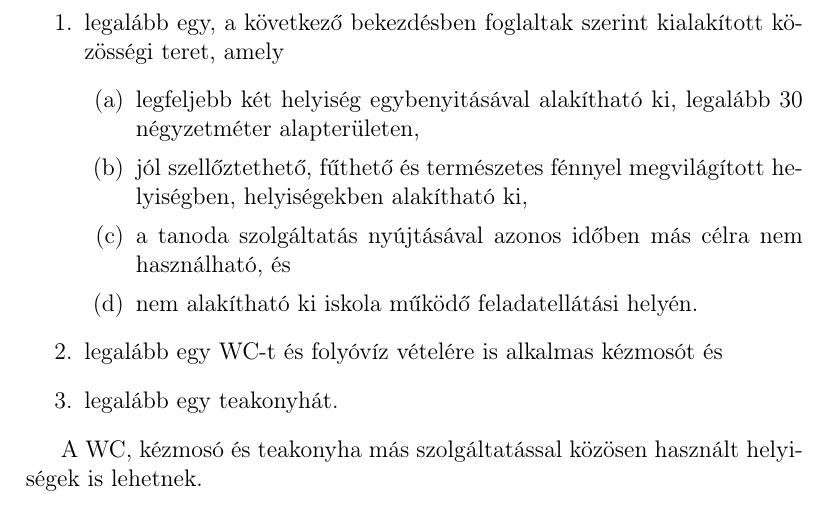
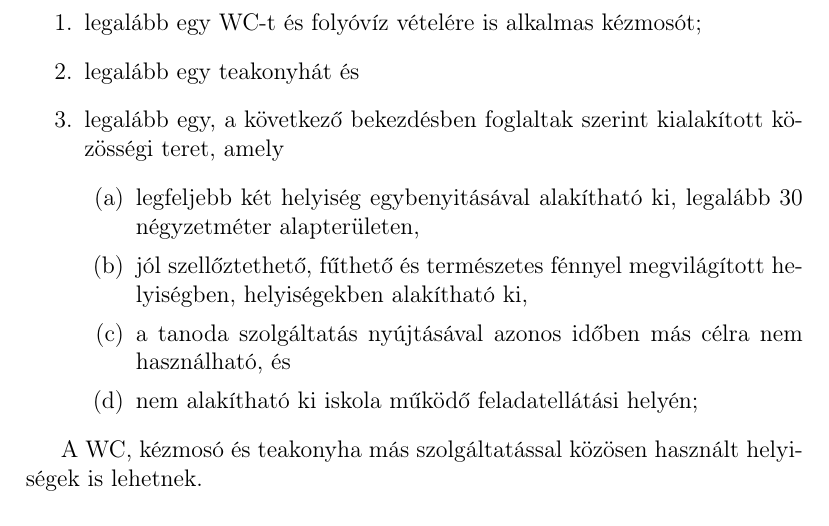
Before and after one commit to halacsy/bps_kerettanterv, a LaTeX document (pedprog.tex, which reads chapters/pedprogram/2-iskola-szervezete/tanulasi-pontok.tex): part of page 49 of 86, cut so that both start at the same text. Compiled offline with pdfLaTeX.

Commit message:
kozossegi ter felsorolas elcsuszott

```diff
--- a/chapters/pedprogram/2-iskola-szervezete/tanulasi-pontok.tex
+++ b/chapters/pedprogram/2-iskola-szervezete/tanulasi-pontok.tex
@@ -18,15 +18,15 @@ A tanulási pontok kialakításakor ugyanazokat az előírásokat kell betartani
 
 A tanulási pontnak vagy a tanulási pontnak helyet biztosító, más szolgáltatást is befogadó integrált térnek meg kell felelnie a létesítési, használati és üzemeltetési tűzvédelmi előírásoknak, amelyet -- a fenntartó kérésére -- egy független ellenőr állapít meg és évente ellenőriz. A tanulási pontban biztosítani kell
 \begin{enumerate}
-    \item legalább egy, a következő bekezdésben foglaltak szerint kialakított közösségi teret, amely
+    \item legalább egy WC-t és folyóvíz vételére is alkalmas kézmosót;
+    \item legalább egy teakonyhát és
+    \item   legalább egy, a következő bekezdésben foglaltak szerint kialakított közösségi teret, amely
     \begin{enumerate}
         \item legfeljebb két helyiség egybenyitásával alakítható ki, legalább 30 négyzetméter alapterületen,
         \item jól szellőztethető, fűthető és természetes fénnyel megvilágított helyiségben, helyiségekben alakítható ki,
         \item a tanoda szolgáltatás nyújtásával azonos időben más célra nem használható, és
-        \item nem alakítható ki iskola működő feladatellátási helyén.
+        \item nem alakítható ki iskola működő feladatellátási helyén;
     \end{enumerate}
-    \item legalább egy WC-t és folyóvíz vételére is alkalmas kézmosót és
-    \item  legalább egy teakonyhát.
 \end{enumerate}
 
 
```
